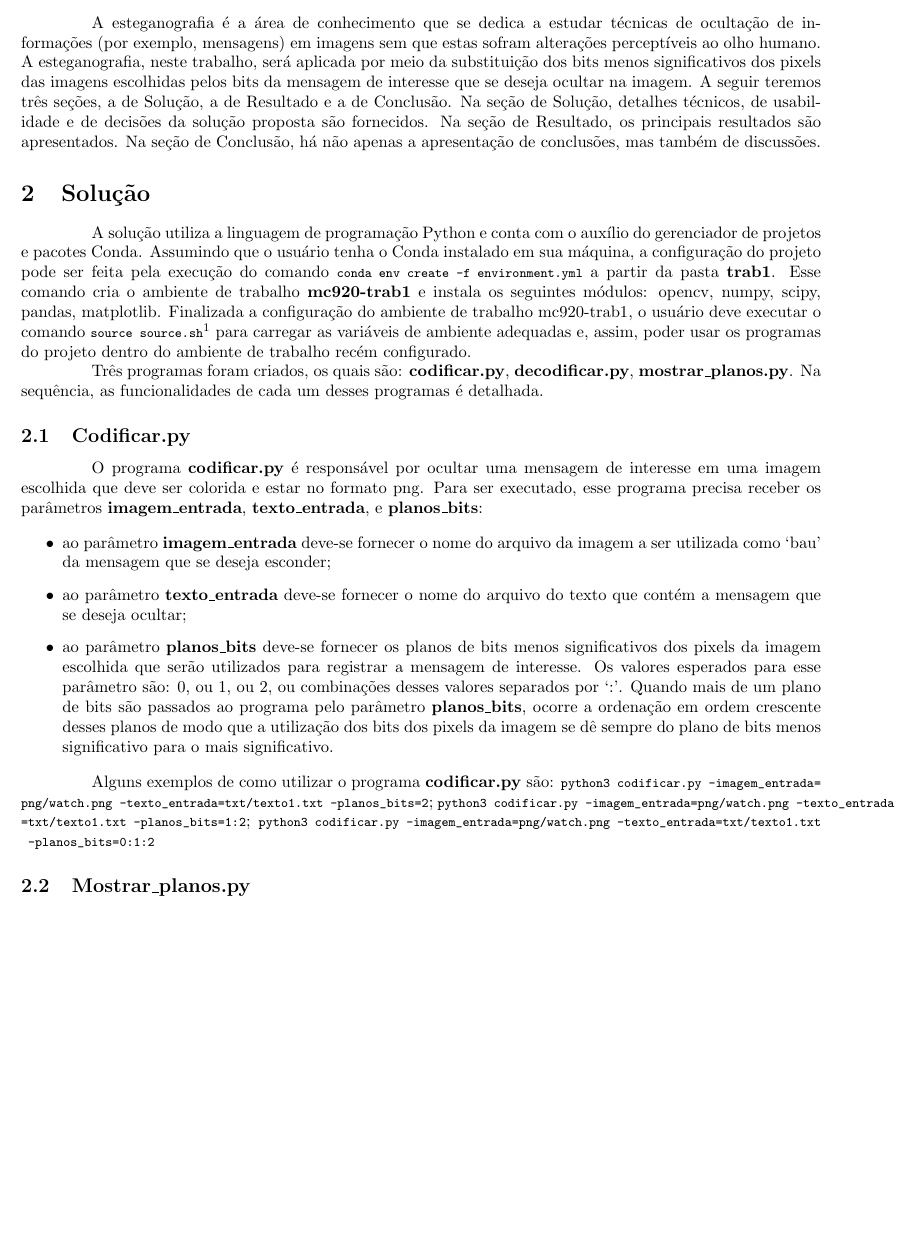
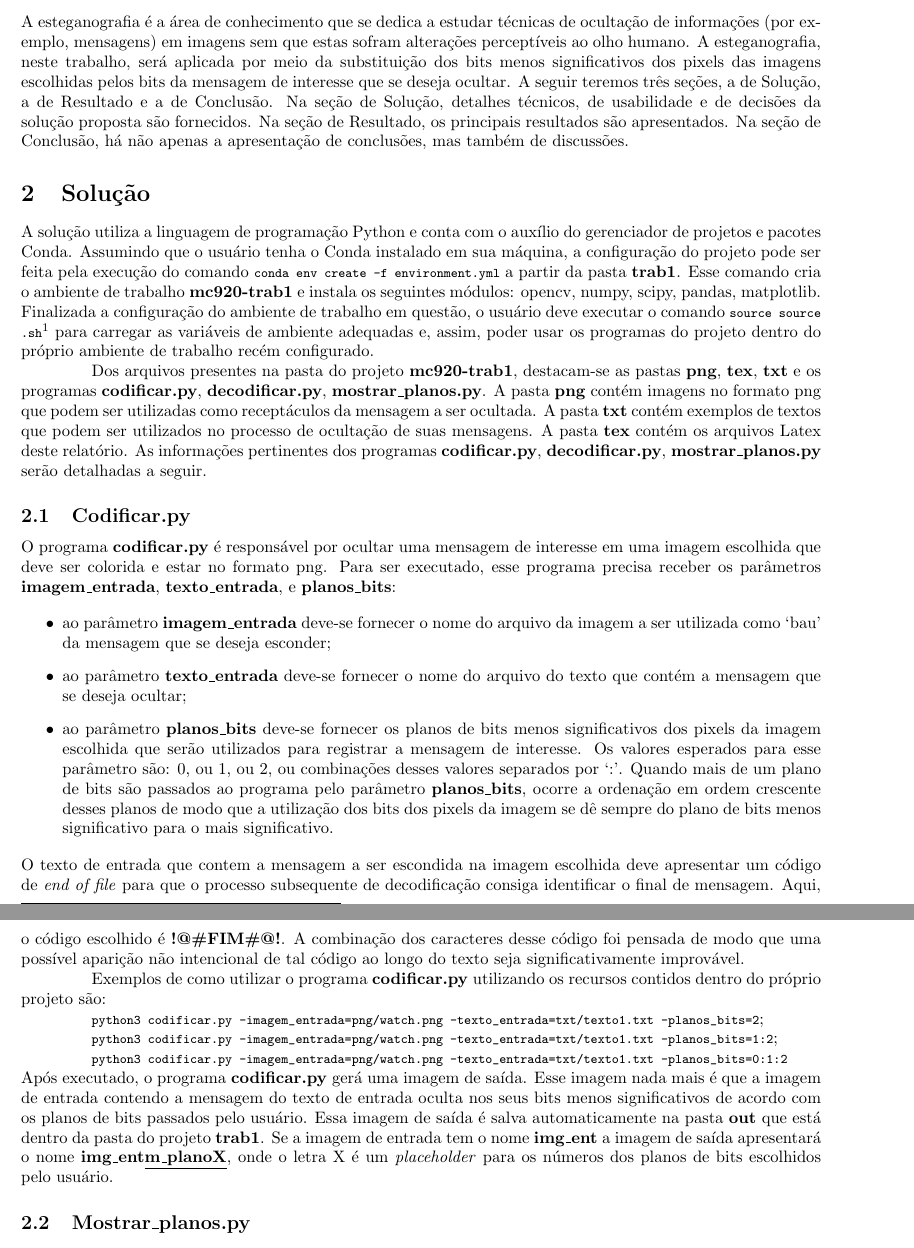
Before and after one commit to randersonLemos/mc920, a LaTeX document (trab1/tex/main.tex): part of the page before the commit and two parts of pages 1 and 2 of 2 after it, the two joined at a grey line, cut so that both start at the same text, the shorter picture padded with empty space. Compiled offline with pdfLaTeX.

Commit message:
Report updated

```diff
--- a/trab1/tex/main.tex
+++ b/trab1/tex/main.tex
@@ -39,7 +39,7 @@
 
 \lstset{style=mystyle}
 
-\usepackage{indentfirst}
+%\usepackage{indentfirst}
 \setlength{\parindent}{1.5cm}% too much in my eyes delete this
 % line and use the default ...
 
@@ -58,12 +58,12 @@
   \maketitle
 
 \section{Introdução}
-A esteganografia é a área de conhecimento que se dedica a estudar técnicas de ocultação de informações (por exemplo, mensagens) em imagens sem que estas sofram alterações perceptíveis ao olho humano. A esteganografia, neste trabalho, será aplicada por meio da substituição dos bits menos significativos dos pixels das imagens escolhidas pelos bits da mensagem de interesse que se deseja ocultar na imagem. A seguir teremos três seções, a de Solução, a de Resultado e a de Conclusão. Na seção de Solução, detalhes técnicos, de usabilidade e de decisões da solução proposta são fornecidos. Na seção de Resultado, os principais resultados são apresentados. Na seção de Conclusão, há não apenas a apresentação de conclusões, mas também de discussões.
+A esteganografia é a área de conhecimento que se dedica a estudar técnicas de ocultação de informações (por exemplo, mensagens) em imagens sem que estas sofram alterações perceptíveis ao olho humano. A esteganografia, neste trabalho, será aplicada por meio da substituição dos bits menos significativos dos pixels das imagens escolhidas pelos bits da mensagem de interesse que se deseja ocultar. A seguir teremos três seções, a de Solução, a de Resultado e a de Conclusão. Na seção de Solução, detalhes técnicos, de usabilidade e de decisões da solução proposta são fornecidos. Na seção de Resultado, os principais resultados são apresentados. Na seção de Conclusão, há não apenas a apresentação de conclusões, mas também de discussões.
 
 \section{Solução}
-A solução utiliza a linguagem de programação Python e conta com o auxílio do gerenciador de projetos e pacotes Conda. Assumindo que o usuário tenha o Conda instalado em sua máquina, a configuração do projeto pode ser feita pela execução do comando \lstinline{conda env create -f environment.yml} a partir da pasta \textbf{trab1}. Esse comando cria o ambiente de trabalho \textbf{mc920-trab1} e instala os seguintes módulos: opencv, numpy, scipy, pandas, matplotlib. Finalizada a configuração do ambiente de trabalho mc920-trab1, o usuário deve executar o comando \lstinline{source source.sh}\footnote{O comando que configura o ambiente de trabalho mc920-trab1 precisa ser executado apenas um vez. Assim sendo, depois que este ambiente está configurado, o usuário precisa apenas executar o comando \lstinline{source source.sh}} para carregar as variáveis de ambiente adequadas e, assim, poder usar os programas do projeto dentro do ambiente de trabalho recém configurado.
+A solução utiliza a linguagem de programação Python e conta com o auxílio do gerenciador de projetos e pacotes Conda. Assumindo que o usuário tenha o Conda instalado em sua máquina, a configuração do projeto pode ser feita pela execução do comando \lstinline{conda env create -f environment.yml} a partir da pasta \textbf{trab1}. Esse comando cria o ambiente de trabalho \textbf{mc920-trab1} e instala os seguintes módulos: opencv, numpy, scipy, pandas, matplotlib. Finalizada a configuração do ambiente de trabalho em questão, o usuário deve executar o comando \lstinline{source source.sh}\footnote{O comando que configura o ambiente de trabalho mc920-trab1 precisa ser executado apenas um vez. Assim sendo, depois que este ambiente está configurado, o usuário precisa apenas executar o comando \lstinline{source source.sh}} para carregar as variáveis de ambiente adequadas e, assim, poder usar os programas do projeto dentro do próprio ambiente de trabalho recém configurado.
 
-Três programas foram criados, os quais são: \textbf{codificar.py}, \textbf{decodificar.py}, \textbf{mostrar\_planos.py}. Na sequência, as funcionalidades de cada um desses programas é detalhada.
+Dos arquivos presentes na pasta do projeto \textbf{mc920-trab1}, destacam-se as pastas \textbf{png}, \textbf{tex}, \textbf{txt} e os programas \textbf{codificar.py}, \textbf{decodificar.py}, \textbf{mostrar\_planos.py}. A pasta \textbf{png} contém imagens no formato png que podem ser utilizadas como receptáculos da mensagem a ser ocultada. A pasta \textbf{txt} contém exemplos de textos que podem ser utilizados no processo de ocultação de suas mensagens. A pasta \textbf{tex} contém os arquivos Latex deste relatório. As informações pertinentes dos programas \textbf{codificar.py}, \textbf{decodificar.py}, \textbf{mostrar\_planos.py} serão detalhadas a seguir.
 
 \subsection{Codificar.py}
 O programa \textbf{codificar.py} é responsável por ocultar uma mensagem de interesse em uma imagem escolhida que deve ser colorida e estar no formato png. Para ser executado, esse programa precisa receber os parâmetros \textbf{imagem\_entrada}, \textbf{texto\_entrada}, e \textbf{planos\_bits}:
@@ -76,8 +76,19 @@ O programa \textbf{codificar.py} é responsável por ocultar uma mensagem de int
 	\item ao parâmetro \textbf{planos\_bits} deve-se fornecer os planos de bits menos significativos dos pixels da imagem escolhida que serão utilizados para registrar a mensagem de interesse. Os valores esperados para esse parâmetro são: 0, ou 1, ou 2, ou combinações desses valores separados por ‘:’. Quando mais de um plano de bits são passados ao programa pelo parâmetro \textbf{planos\_bits}, ocorre a ordenação em ordem crescente desses planos de modo que a utilização dos bits dos pixels da imagem se dê sempre do plano de bits menos significativo para o mais significativo.
 \end{itemize}
 
-Alguns exemplos de como utilizar o programa \textbf{codificar.py} são: \lstinline{python3 codificar.py -imagem_entrada=png/watch.png -texto_entrada=txt/texto1.txt -planos_bits=2}; \lstinline{python3 codificar.py -imagem_entrada=png/watch.png -texto_entrada=txt/texto1.txt -planos_bits=1:2}; \lstinline{python3 codificar.py -imagem_entrada=png/watch.png -texto_entrada=txt/texto1.txt -planos_bits=0:1:2}
+\noindent
+O texto de entrada que contem a mensagem a ser escondida na imagem escolhida deve apresentar um código de \textit{end of file} para que o processo subsequente de decodificação consiga identificar o final de mensagem. Aqui, o código escolhido é \textbf{!@\#FIM\#@!}. A combinação dos caracteres desse código foi pensada de modo que uma possível aparição não intencional de tal código ao longo do texto seja significativamente improvável.
 
+Exemplos de como utilizar o programa \textbf{codificar.py} utilizando os recursos contidos dentro do próprio projeto são:
+
+\lstinline{python3 codificar.py -imagem_entrada=png/watch.png -texto_entrada=txt/texto1.txt -planos_bits=2};
+
+\lstinline{python3 codificar.py -imagem_entrada=png/watch.png -texto_entrada=txt/texto1.txt -planos_bits=1:2};
+
+\lstinline{python3 codificar.py -imagem_entrada=png/watch.png -texto_entrada=txt/texto1.txt -planos_bits=0:1:2}
+
+\noindent
+Após executado, o programa \textbf{codificar.py} gerá uma imagem de saída. Esse imagem nada mais é que a imagem de entrada contendo a mensagem do texto de entrada oculta nos seus bits menos significativos de acordo com os planos de bits passados pelo usuário. Essa imagem de saída é salva automaticamente na pasta \textbf{out} que está dentro da pasta do projeto \textbf{trab1}. Se a imagem de entrada tem o nome \textbf{img\_ent} a imagem de saída apresentará o nome \textbf{img\_ent\underline{m\_planoX}}, onde o letra X é um \textit{placeholder} para os números dos planos de bits escolhidos pelo usuário.
 
 \subsection{Mostrar\_planos.py}
 \lstinline{python3 mostrar_planos.py -imagem_entrada=out/watchm_plano12.png -planos_bits=0:1:2};
```
Also changed, not shown: trab1/tex/main.pdf, 2 other files.
